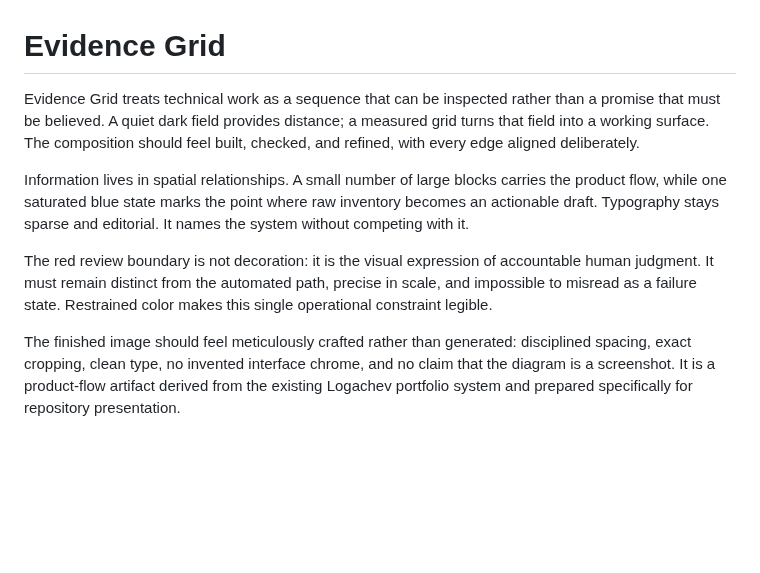
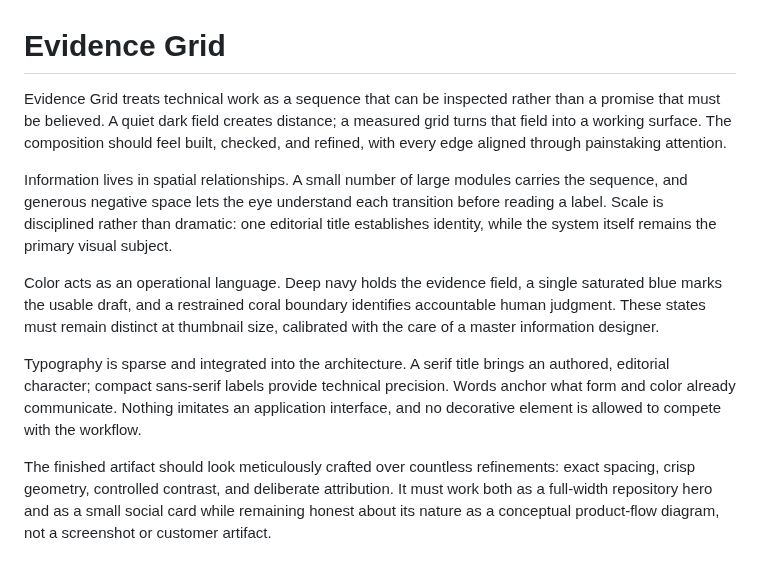
Before and after one commit to pavel-logachev/stock-configurator, a Markdown page: docs/assets/SOCIAL_PREVIEW_PHILOSOPHY.md, the part around the change. Rendered like a GitHub page; blank space fills up the shorter version.

```diff
--- a/docs/assets/SOCIAL_PREVIEW_PHILOSOPHY.md
+++ b/docs/assets/SOCIAL_PREVIEW_PHILOSOPHY.md
@@ -1,9 +1,11 @@
 # Evidence Grid
 
-Evidence Grid treats technical work as a sequence that can be inspected rather than a promise that must be believed. A quiet dark field provides distance; a measured grid turns that field into a working surface. The composition should feel built, checked, and refined, with every edge aligned deliberately.
+Evidence Grid treats technical work as a sequence that can be inspected rather than a promise that must be believed. A quiet dark field creates distance; a measured grid turns that field into a working surface. The composition should feel built, checked, and refined, with every edge aligned through painstaking attention.
 
-Information lives in spatial relationships. A small number of large blocks carries the product flow, while one saturated blue state marks the point where raw inventory becomes an actionable draft. Typography stays sparse and editorial. It names the system without competing with it.
+Information lives in spatial relationships. A small number of large modules carries the sequence, and generous negative space lets the eye understand each transition before reading a label. Scale is disciplined rather than dramatic: one editorial title establishes identity, while the system itself remains the primary visual subject.
 
-The red review boundary is not decoration: it is the visual expression of accountable human judgment. It must remain distinct from the automated path, precise in scale, and impossible to misread as a failure state. Restrained color makes this single operational constraint legible.
+Color acts as an operational language. Deep navy holds the evidence field, a single saturated blue marks the usable draft, and a restrained coral boundary identifies accountable human judgment. These states must remain distinct at thumbnail size, calibrated with the care of a master information designer.
 
-The finished image should feel meticulously crafted rather than generated: disciplined spacing, exact cropping, clean type, no invented interface chrome, and no claim that the diagram is a screenshot. It is a product-flow artifact derived from the existing Logachev portfolio system and prepared specifically for repository presentation.
+Typography is sparse and integrated into the architecture. A serif title brings an authored, editorial character; compact sans-serif labels provide technical precision. Words anchor what form and color already communicate. Nothing imitates an application interface, and no decorative element is allowed to compete with the workflow.
+
+The finished artifact should look meticulously crafted over countless refinements: exact spacing, crisp geometry, controlled contrast, and deliberate attribution. It must work both as a full-width repository hero and as a small social card while remaining honest about its nature as a conceptual product-flow diagram, not a screenshot or customer artifact.
```
Also changed, not shown: README.md (+24 -5 lines), docs/assets/social-preview.png.
